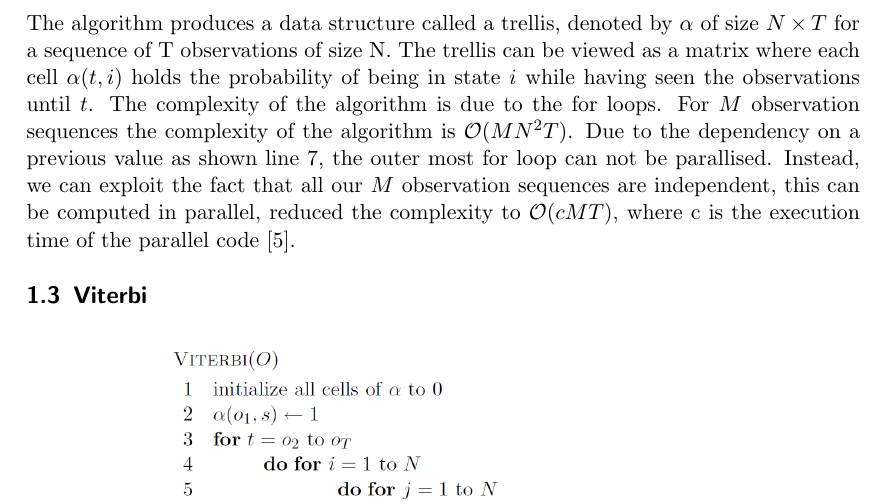
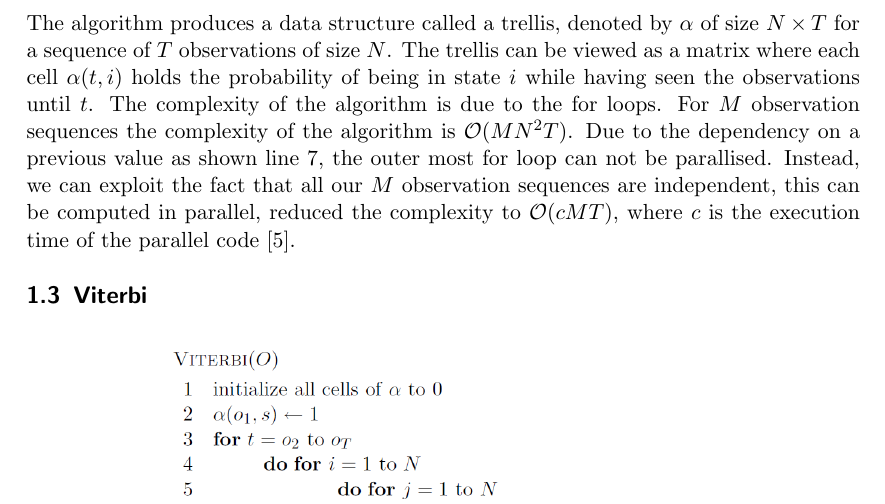
Before and after one commit to drb8w/HiddenMarkovModelGPU, a LaTeX document (Report/HMM/HMM.tex): part of page 4 of 21, cut so that both start at the same text. Compiled offline with pdfLaTeX.

Commit message:
* changes

```diff
--- a/Report/HMM/HMM.tex
+++ b/Report/HMM/HMM.tex
@@ -68,8 +68,8 @@ According to \cite{cuhmm}[p.2] the used notation of HMM elements in the paper an
 
 \end{figure}
 
-The algorithm produces a data structure called a trellis, denoted by \(\alpha\) of size \(N \times T \) for a sequence of T observations of size N. The trellis can be viewed as a matrix where each cell \(\alpha(t,i)\) holds the probability of being in state \(i\) while having seen the observations until \(t\). The complexity of the algorithm is due to the for loops. For \(M\) observation sequences the complexity of the algorithm is
-$\mathcal{O}(MN^2T)$. Due to the dependency on a previous value as shown line 7, the outer most for loop can not be parallised. Instead, we can exploit the fact that all our \(M\) observation sequences are independent, this can be computed in parallel, reduced the complexity to $\mathcal{O}(cMT)$, where c is the execution time of the parallel code \cite{cuhmm}.
+The algorithm produces a data structure called a trellis, denoted by \(\alpha\) of size \(N \times T \) for a sequence of $T$ observations of size $N$. The trellis can be viewed as a matrix where each cell \(\alpha(t,i)\) holds the probability of being in state \(i\) while having seen the observations until \(t\). The complexity of the algorithm is due to the for loops. For \(M\) observation sequences the complexity of the algorithm is
+$\mathcal{O}(MN^2T)$. Due to the dependency on a previous value as shown line 7, the outer most for loop can not be parallised. Instead, we can exploit the fact that all our \(M\) observation sequences are independent, this can be computed in parallel, reduced the complexity to $\mathcal{O}(cMT)$, where $c$ is the execution time of the parallel code \cite{cuhmm}.
 
 \subsection{Viterbi}
 
```
